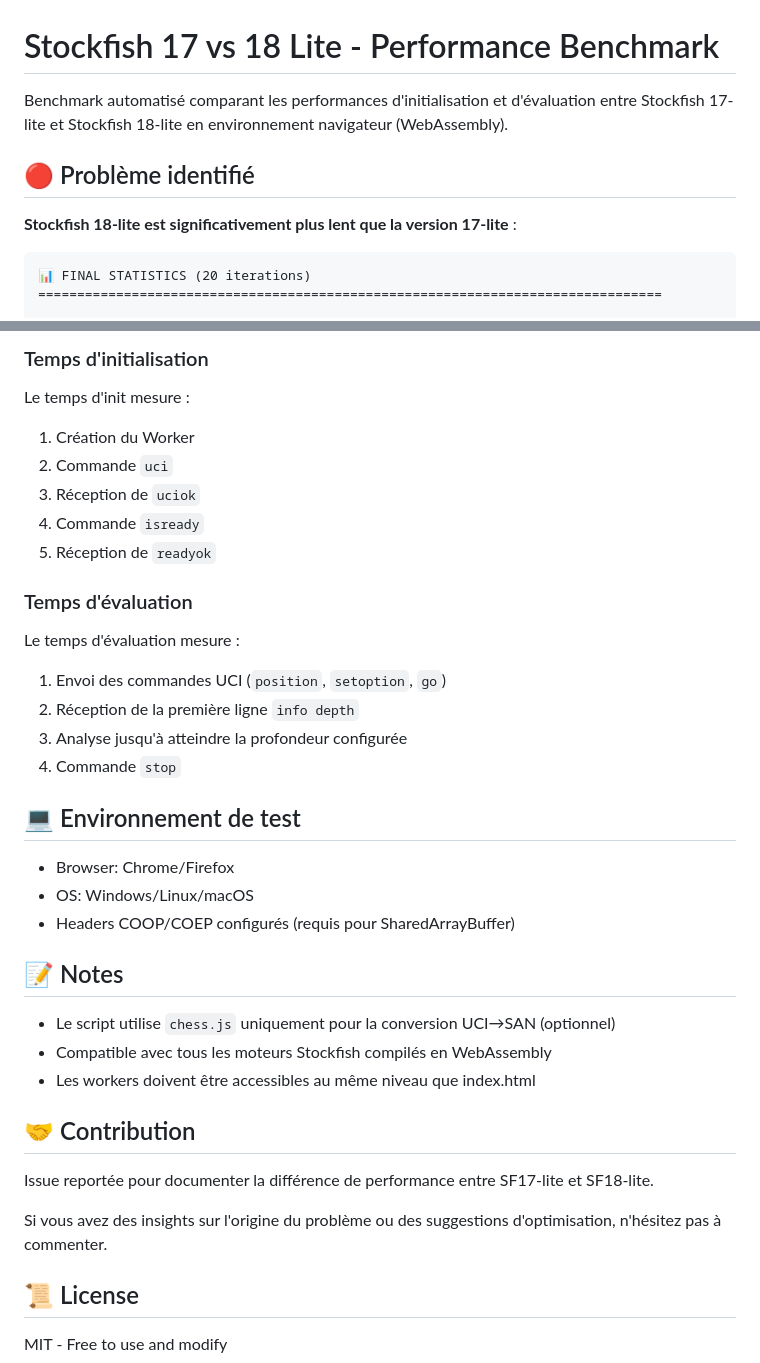
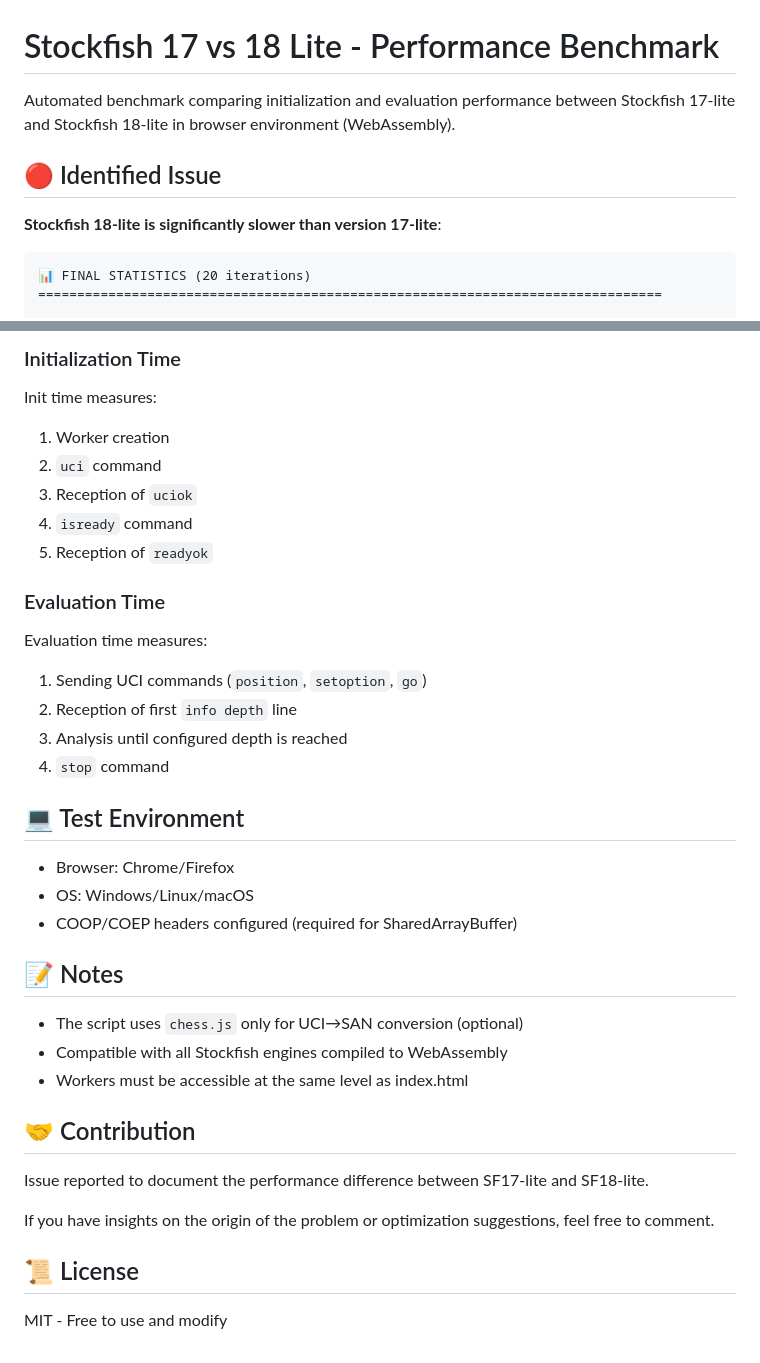
Before and after one commit to Djahmo/StockfishTest, a Markdown page: README.md, 2 parts joined by grey strips. Rendered like a GitHub page.

````diff
--- a/README.md
+++ b/README.md
@@ -1,10 +1,10 @@
 # Stockfish 17 vs 18 Lite - Performance Benchmark
 
-Benchmark automatisé comparant les performances d'initialisation et d'évaluation entre Stockfish 17-lite et Stockfish 18-lite en environnement navigateur (WebAssembly).
+Automated benchmark comparing initialization and evaluation performance between Stockfish 17-lite and Stockfish 18-lite in browser environment (WebAssembly).
 
-## 🔴 Problème identifié
+## 🔴 Identified Issue
 
-**Stockfish 18-lite est significativement plus lent que la version 17-lite** :
+**Stockfish 18-lite is significantly slower than version 17-lite**:
 
 ```
 📊 FINAL STATISTICS (20 iterations)
@@ -89,36 +89,36 @@ Modifiable via l'interface.
 
-### Temps d'initialisation
-Le temps d'init mesure :
-1. Création du Worker
-2. Commande `uci`
-3. Réception de `uciok`
-4. Commande `isready`
-5. Réception de `readyok`
+### Initialization Time
+Init time measures:
+1. Worker creation
+2. `uci` command
+3. Reception of `uciok`
+4. `isready` command
+5. Reception of `readyok`
 
-### Temps d'évaluation
-Le temps d'évaluation mesure :
-1. Envoi des commandes UCI (`position`, `setoption`, `go`)
-2. Réception de la première ligne `info depth`
-3. Analyse jusqu'à atteindre la profondeur configurée
-4. Commande `stop`
+### Evaluation Time
+Evaluation time measures:
+1. Sending UCI commands (`position`, `setoption`, `go`)
+2. Reception of first `info depth` line
+3. Analysis until configured depth is reached
+4. `stop` command
 
-## 💻 Environnement de test
+## 💻 Test Environment
 
 - Browser: Chrome/Firefox
 - OS: Windows/Linux/macOS
-- Headers COOP/COEP configurés (requis pour SharedArrayBuffer)
+- COOP/COEP headers configured (required for SharedArrayBuffer)
 
 ## 📝 Notes
 
-- Le script utilise `chess.js` uniquement pour la conversion UCI→SAN (optionnel)
-- Compatible avec tous les moteurs Stockfish compilés en WebAssembly
-- Les workers doivent être accessibles au même niveau que index.html
+- The script uses `chess.js` only for UCI→SAN conversion (optional)
+- Compatible with all Stockfish engines compiled to WebAssembly
+- Workers must be accessible at the same level as index.html
 
 ## 🤝 Contribution
 
-Issue reportée pour documenter la différence de performance entre SF17-lite et SF18-lite.
+Issue reported to document the performance difference between SF17-lite and SF18-lite.
 
-Si vous avez des insights sur l'origine du problème ou des suggestions d'optimisation, n'hésitez pas à commenter.
+If you have insights on the origin of the problem or optimization suggestions, feel free to comment.
 
 ## 📜 License
 
````
Also changed, not shown: other parts of README.md (+36 -36 lines).
